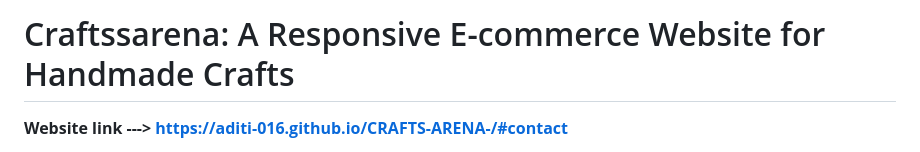
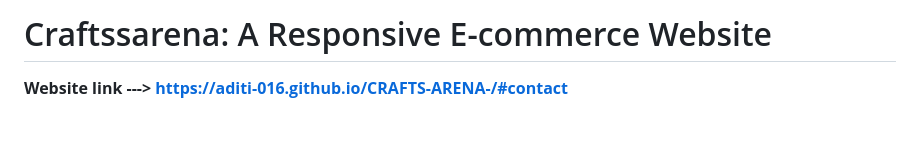
Before and after one commit to ADITI-016/CRAFTS-ARENA-, a Markdown page: README.md, the part around the change. Drawn GitHub-style; blank space fills up the shorter version.

```diff
--- a/README.md
+++ b/README.md
@@ -1,4 +1,4 @@
-# Craftssarena: A Responsive E-commerce Website for Handmade Crafts
+# Craftssarena: A Responsive E-commerce Website
 **Website link ---> https://aditi-016.github.io/CRAFTS-ARENA-/#contact**
 
 Craftssarena is a responsive e-commerce site for showcasing and selling handmade crafts. Built with HTML and CSS, it adapts seamlessly across devices, offering a great user experience. This personal project promotes my handmade crafts business, expanding its reach and improving customer shopping.
```
